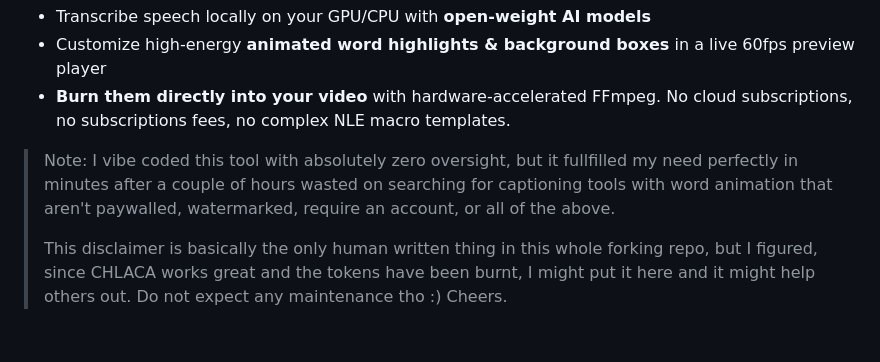
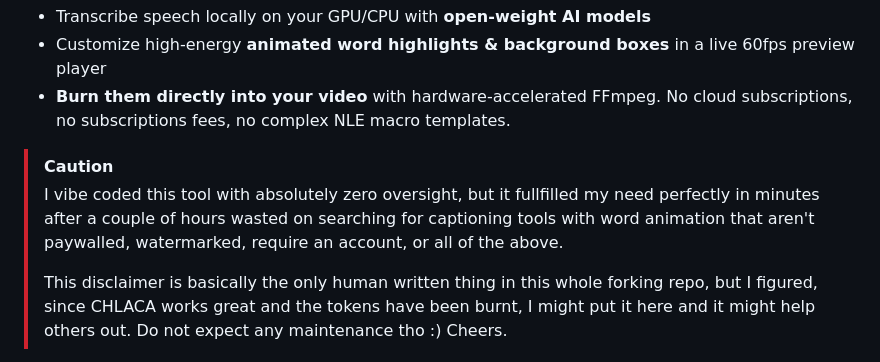
Before and after one commit to t0mg/CHLACA, a Markdown page: README.md, the part around the change. Drawn GitHub-style.

Commit message:
use CAUTION

```diff
--- a/README.md
+++ b/README.md
@@ -14,7 +14,8 @@
 - Customize high-energy **animated word highlights & background boxes** in a live 60fps preview player
 - **Burn them directly into your video** with hardware-accelerated FFmpeg. No cloud subscriptions, no subscriptions fees, no complex NLE macro templates.
 
-> Note: I vibe coded this tool with absolutely zero oversight, but it fullfilled my need perfectly in minutes after a couple of hours wasted on searching for captioning tools with word animation that aren't paywalled, watermarked, require an account, or all of the above.
+> [!CAUTION]
+> I vibe coded this tool with absolutely zero oversight, but it fullfilled my need perfectly in minutes after a couple of hours wasted on searching for captioning tools with word animation that aren't paywalled, watermarked, require an account, or all of the above.
 >
 > This disclaimer is basically the only human written thing in this whole forking repo, but I figured, since CHLACA works great and the tokens have been burnt, I might put it here and it might help others out. Do not expect any maintenance tho :) Cheers.
 
```
